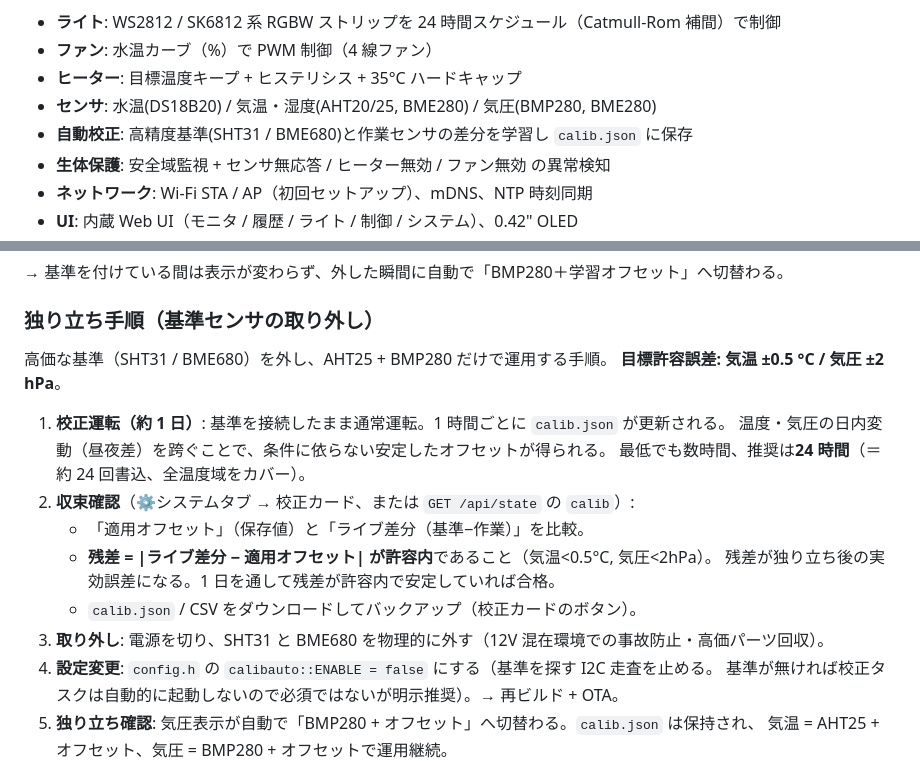
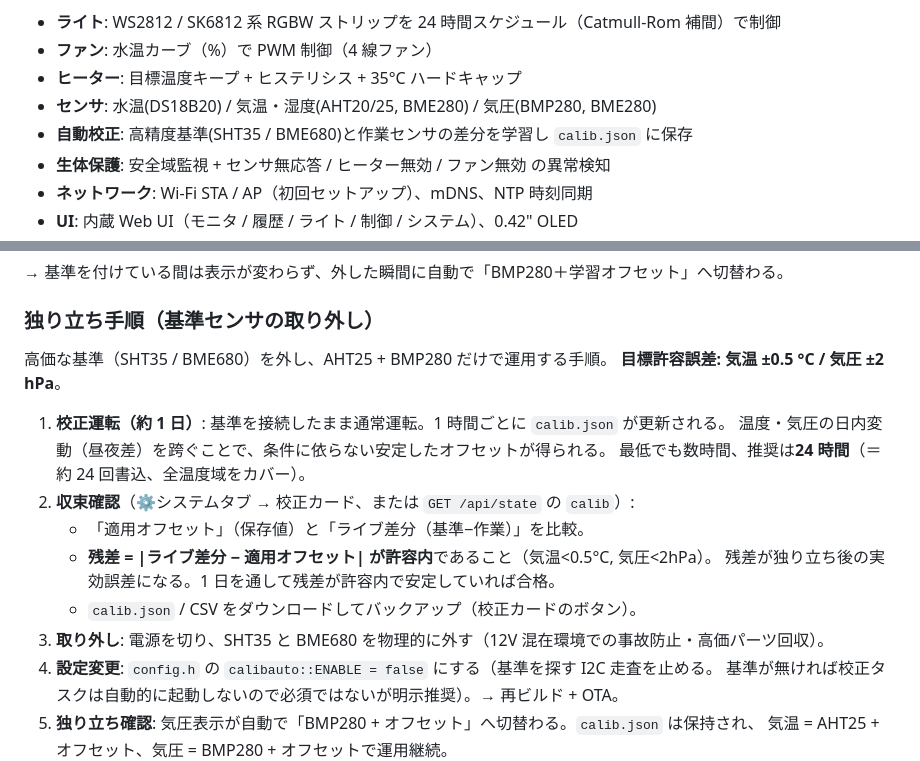
Before and after one commit to ghostinkoma/AquaController, a Markdown page: README.md, 2 parts joined by grey strips. GitHub-like rendering.

```diff
--- a/README.md
+++ b/README.md
@@ -8,7 +8,7 @@ ESP32-C3（RISC-V 単コア, USB-Serial-JTAG）で動く、アクアリウム用
 - **ファン**: 水温カーブ（%）で PWM 制御（4 線ファン）
 - **ヒーター**: 目標温度キープ + ヒステリシス + 35°C ハードキャップ
 - **センサ**: 水温(DS18B20) / 気温・湿度(AHT20/25, BME280) / 気圧(BMP280, BME280)
-- **自動校正**: 高精度基準(SHT31 / BME680)と作業センサの差分を学習し `calib.json` に保存
+- **自動校正**: 高精度基準(SHT35 / BME680)と作業センサの差分を学習し `calib.json` に保存
 - **生体保護**: 安全域監視 + センサ無応答 / ヒーター無効 / ファン無効 の異常検知
 - **ネットワーク**: Wi-Fi STA / AP（初回セットアップ）、mDNS、NTP 時刻同期
 - **UI**: 内蔵 Web UI（モニタ / 履歴 / ライト / 制御 / システム）、0.42" OLED
@@ -96,7 +117,7 @@ namespace calibauto {
 
 ### 独り立ち手順（基準センサの取り外し）
 
-高価な基準（SHT31 / BME680）を外し、AHT25 + BMP280 だけで運用する手順。
+高価な基準（SHT35 / BME680）を外し、AHT25 + BMP280 だけで運用する手順。
 **目標許容誤差: 気温 ±0.5 °C / 気圧 ±2 hPa**。
 
 1. **校正運転（約 1 日）**: 基準を接続したまま通常運転。1 時間ごとに `calib.json` が更新される。
@@ -107,7 +128,7 @@ namespace calibauto {
    - **残差 = |ライブ差分 − 適用オフセット| が許容内**であること（気温<0.5°C, 気圧<2hPa）。
      残差が独り立ち後の実効誤差になる。1 日を通して残差が許容内で安定していれば合格。
    - `calib.json` / CSV をダウンロードしてバックアップ（校正カードのボタン）。
-3. **取り外し**: 電源を切り、SHT31 と BME680 を物理的に外す（12V 混在環境での事故防止・高価パーツ回収）。
+3. **取り外し**: 電源を切り、SHT35 と BME680 を物理的に外す（12V 混在環境での事故防止・高価パーツ回収）。
 4. **設定変更**: `config.h` の `calibauto::ENABLE = false` にする（基準を探す I2C 走査を止める。
    基準が無ければ校正タスクは自動的に起動しないので必須ではないが明示推奨）。→ 再ビルド + OTA。
 5. **独り立ち確認**: 気圧表示が自動で「BMP280 + オフセット」へ切替わる。`calib.json` は保持され、
```
Also changed, not shown: other parts of README.md (+30 -9 lines).
